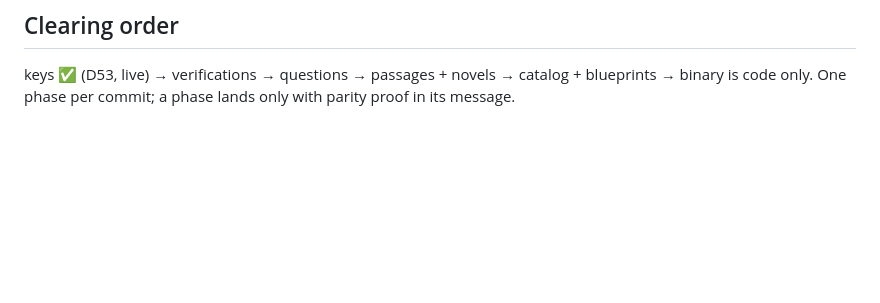
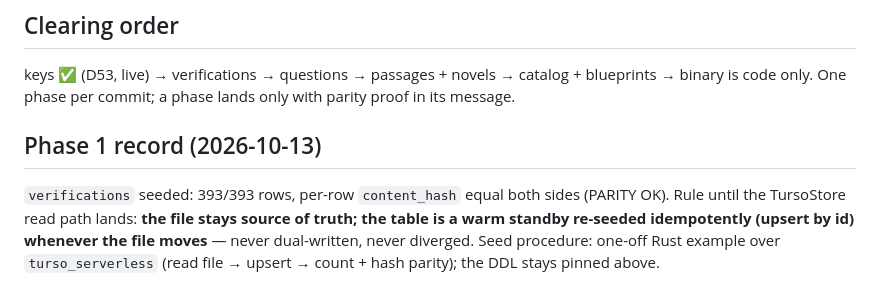
Before and after one commit to shedrackgodstime/utmelab-api, a Markdown page: docs/DB_SCHEMA.md, the part around the change. GitHub-like rendering; blank space fills up the shorter version.

Commit message:
Phase 1 DB: seed verifications (393/393, hash parity OK)
File stays source; table warm standby re-seeded idempotently until
the TursoStore read path lands. Procedure + rule in DB_SCHEMA.md.

```diff
--- a/docs/DB_SCHEMA.md
+++ b/docs/DB_SCHEMA.md
@@ -159,3 +159,12 @@ CREATE TABLE blueprints(
 keys ✅ (D53, live) → verifications → questions → passages + novels →
 catalog + blueprints → binary is code only. One phase per commit; a phase
 lands only with parity proof in its message.
+
+## Phase 1 record (2026-10-13)
+
+`verifications` seeded: 393/393 rows, per-row `content_hash` equal both
+sides (PARITY OK). Rule until the TursoStore read path lands: **the file
+stays source of truth; the table is a warm standby re-seeded idempotently
+(upsert by id) whenever the file moves** — never dual-written, never
+diverged. Seed procedure: one-off Rust example over `turso_serverless`
+(read file → upsert → count + hash parity); the DDL stays pinned above.
```
